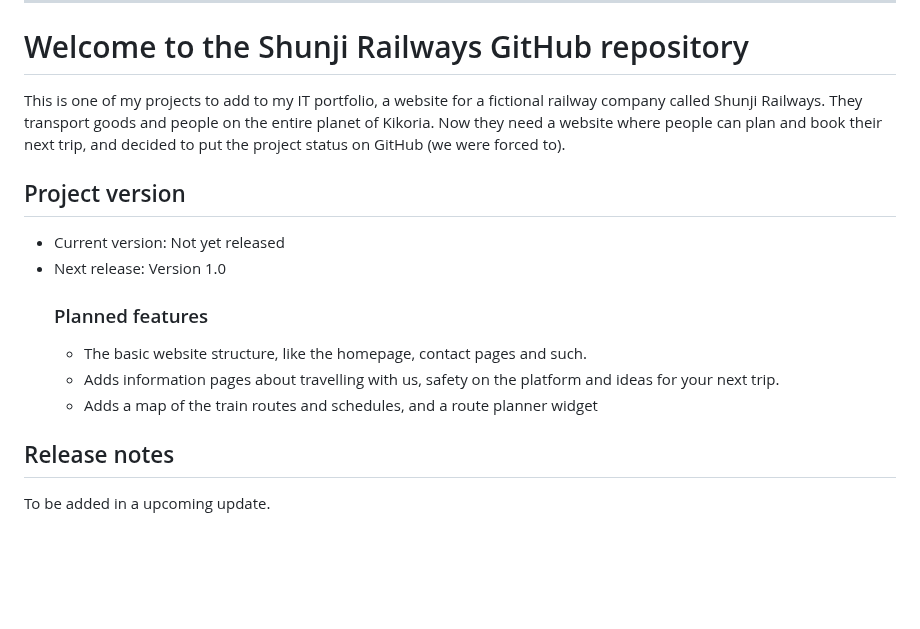
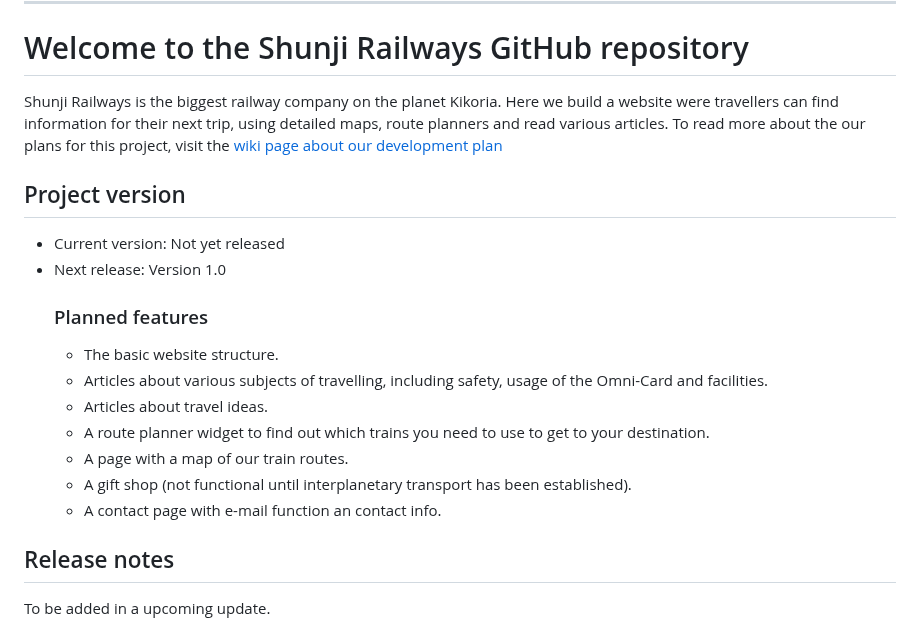
Before and after one commit to RubenTheCoder/Shunji-Railways-GitHub, a Markdown page: .github/README.md, the part around the change. GitHub-like rendering; blank space fills up the shorter version.

```diff
--- a/.github/README.md
+++ b/.github/README.md
@@ -3,8 +3,8 @@
 ---
 
 # Welcome to the Shunji Railways GitHub repository
-This is one of my projects to add to my IT portfolio, a website for a fictional railway company called Shunji Railways.
-They transport goods and people on the entire planet of Kikoria. Now they need a website where people can plan and book their next trip, and decided to put the project status on GitHub (we were forced to).
+Shunji Railways is the biggest railway company on the planet Kikoria.
+Here we build a website were travellers can find information for their next trip, using detailed maps, route planners and read various articles. To read more about the our plans for this project, visit the [wiki page about our development plan](https://github.com/RubenTheCoder/Shunji-Railways-GitHub/wiki/Website-development-plan-(Version-1.0))
 
 
 
@@ -12,9 +12,13 @@ They transport goods and people on the entire planet of Kikoria. Now they need a
 - Current version: Not yet released
 - Next release: Version 1.0
   ### Planned features
-  - The basic website structure, like the homepage, contact pages and such.
-  - Adds information pages about travelling with us, safety on the platform and ideas for your next trip.
-  - Adds a map of the train routes and schedules, and a route planner widget
+  - The basic website structure.
+  - Articles about various subjects of travelling, including safety, usage of the Omni-Card and facilities.
+  - Articles about travel ideas.
+  - A route planner widget to find out which trains you need to use to get to your destination.
+  - A page with a map of our train routes.
+  - A gift shop (not functional until interplanetary transport has been established).
+  - A contact page with e-mail function an contact info.
 
 
 
```
